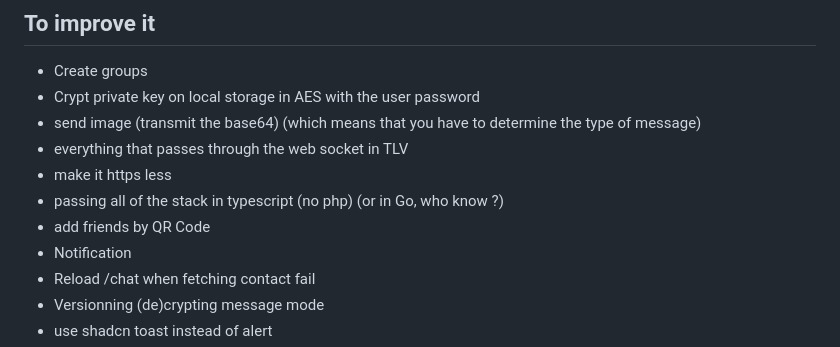
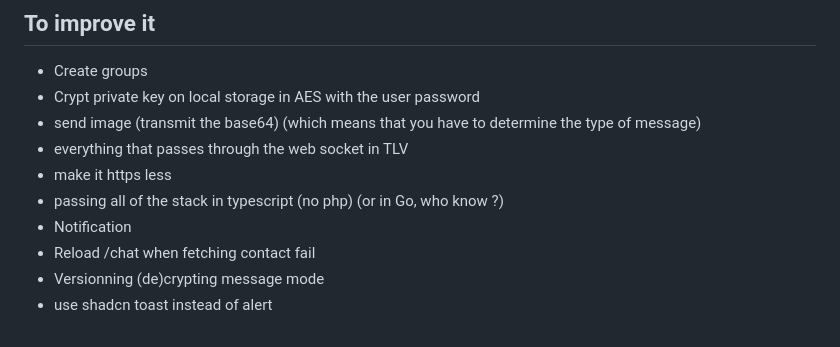
Before and after one commit to YR72dpi/SecuredWhisker, a Markdown page: README.md, the part around the change. GitHub-like rendering.

Commit message:
doc: less on readme todo

```diff
--- a/README.md
+++ b/README.md
@@ -301,7 +301,6 @@ Contributions are welcome! Feel free to open issues or submit pull requests to c
 - everything that passes through the web socket in TLV
 - make it https less
 - passing all of the stack in typescript (no php) (or in Go, who know ?)
-- add friends by QR Code
 - Notification
 - Reload /chat when fetching contact fail
 - Versionning (de)crypting message mode
```
